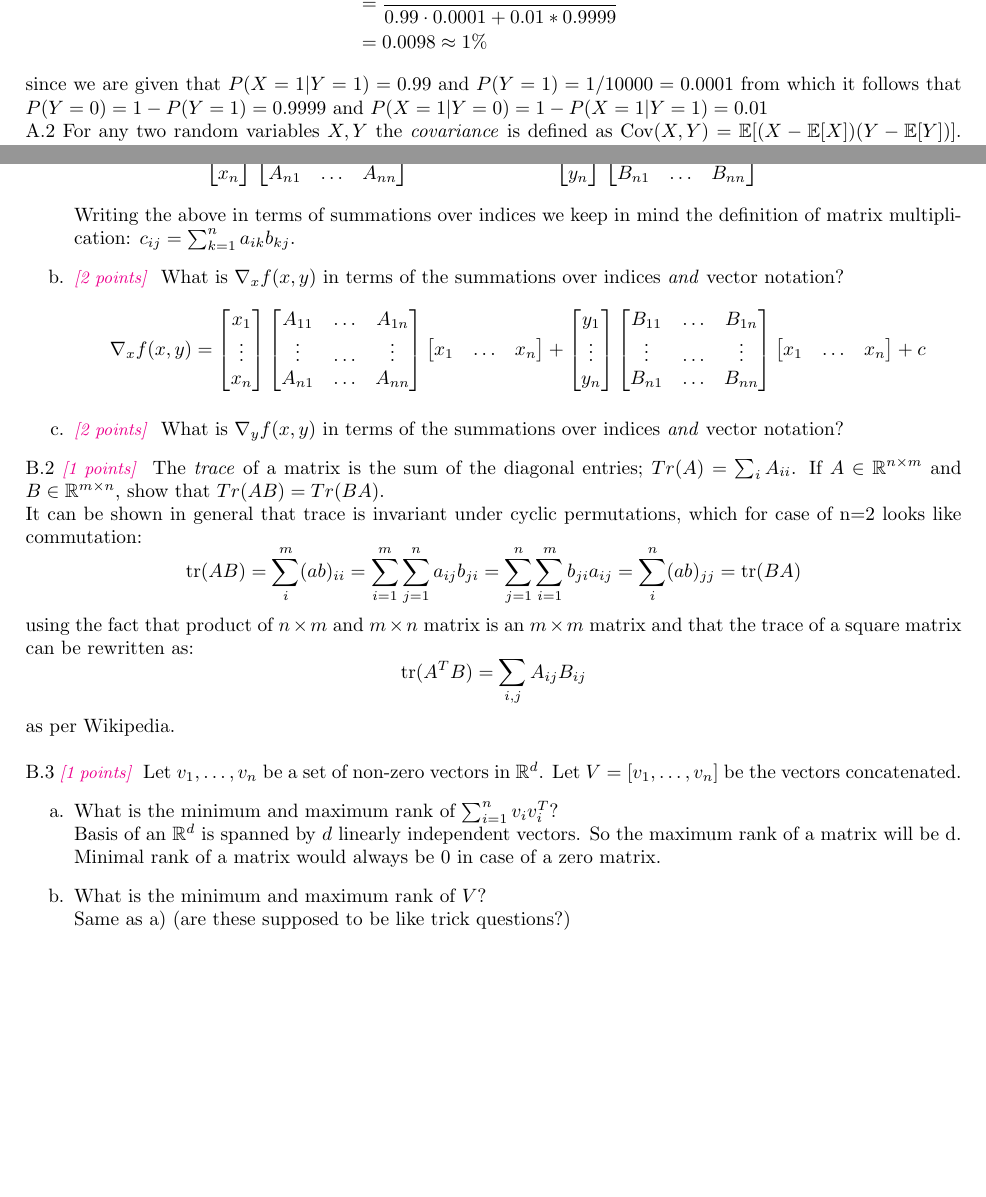
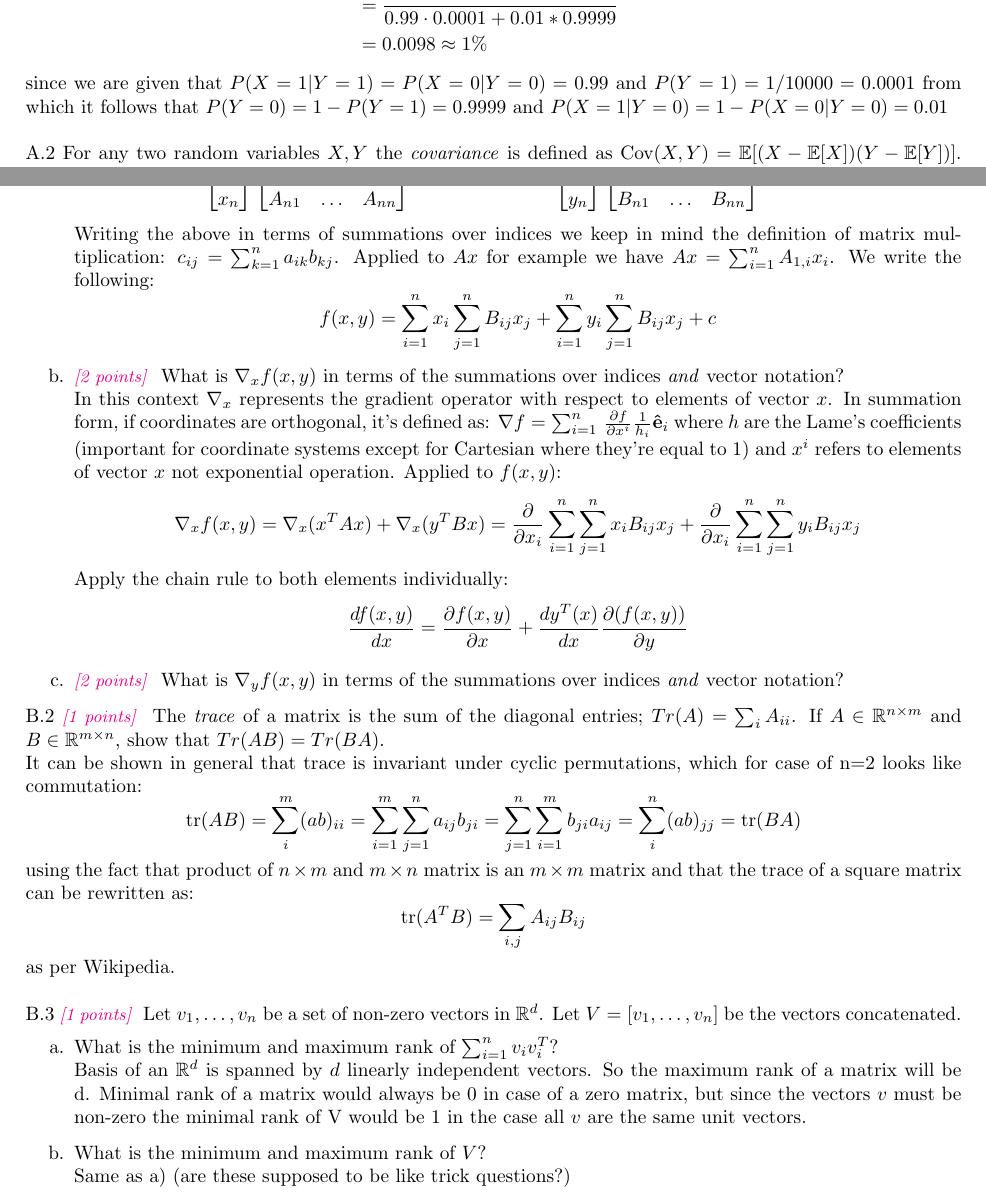
Before and after one commit to DinoBektesevic/CSE546_HW, a LaTeX document (main.tex): two parts of pages 1 and 7 of 9, joined at a grey line, cut so that both start at the same text, the shorter picture padded with empty space. Compiled offline with pdfLaTeX.

Commit message:
Updates from Overleaf

```diff
--- a/main.tex
+++ b/main.tex
@@ -72,9 +67,9 @@ Denoting $X=1$ as test result being positive and $Y=1$ as actually having the di
     &= \frac{0.99\cdot0.0001}{0.99\cdot0.0001 + 0.01*0.9999} \\
     &= 0.0098 \approx 1\%
 \end{align*}
-since we are given that $P(X=1|Y=1)=0.99$ and $P(Y=1)=1/10000=0.0001$ from which it follows that $P(Y=0)=1-P(Y=1)=0.9999$ and $P(X=1|Y=0)=1-P(X=1|Y=1)=0.01$
-
-
+since we are given that $P(X=1|Y=1)=P(X=0|Y=0)=0.99$ and $P(Y=1)=1/10000=0.0001$ from which it follows that $P(Y=0)=1-P(Y=1)=0.9999$ and $P(X=1|Y=0)=1-P(X=0|Y=0)=0.01$
+\newline
+\newline
 A.2 For any two random variables $X,Y$ the \emph{covariance} is defined as $\text{Cov}(X,Y)=\E[(X-\E[X])(Y-\E[Y])]$. You may assume $X$ and $Y$ take on a discrete values if you find that is easier to work with.
     \begin{enumerate}
          \item \points{1} If $\E[Y|X=x] = x$ show that $\text{Cov}(X,Y) = \E[(X-\E[X])^2]$.
@@ -287,28 +282,27 @@ plt.grid()
 
 \newpage
 A.10 For possibly non-symmetric $\mat{A}, \mat{B} \in \R^{n \times n}$ and $c \in \R$, let $f(x, y) = x^T \mat{A} x + y^T \mat{B} x + c$. Define $\nabla_z f(x,y) = \begin{bmatrix} \frac{\partial f(x,y)}{\partial z_1} & \frac{\partial f(x,y)}{\partial z_2} & \dots & \frac{\partial f(x,y)}{\partial z_n} \end{bmatrix}^T$.
+
+
 \begin{enumerate}
 	\item \points{2} Explicitly write out the function $f(x, y)$ in terms of the components $A_{i,j}$ and $B_{i,j}$ using appropriate summations over the indices.\\
 	Not sure what is meant by this but this is how the function would look like written out "explicitly":
 	$$
 	f(x, y) =
-	\begin{bmatrix} x_1  \\ \vdots \\ x_n \end{bmatrix} \begin{bmatrix} A_{11} & \hdots & A_{1n} \\ \vdots & \hdots & \vdots \\ A_{n1} & \hdots & A_{nn}\end{bmatrix} \begin{bmatrix} x_1  & \hdots & x_n \end{bmatrix}
+	\begin{bmatrix} x_1  \\ \vdots \\ x_n \end{bmatrix} \begin{bmatrix} A_{11} & \hdots & A_{1n} \\ \vdots & \ddots & \vdots \\ A_{n1} & \hdots & A_{nn}\end{bmatrix} \begin{bmatrix} x_1  & \hdots & x_n \end{bmatrix}
 	+
-	\begin{bmatrix} y_1  \\ \vdots \\ y_n \end{bmatrix} \begin{bmatrix} B_{11} & \hdots & B_{1n} \\ \vdots & \hdots & \vdots \\ B_{n1} & \hdots & B_{nn}\end{bmatrix} \begin{bmatrix} x_1  & \hdots & x_n \end{bmatrix}
+	\begin{bmatrix} y_1  \\ \vdots \\ y_n \end{bmatrix} \begin{bmatrix} B_{11} & \hdots & B_{1n} \\ \vdots & \ddots & \vdots \\ B_{n1} & \hdots & B_{nn}\end{bmatrix} \begin{bmatrix} x_1  & \hdots & x_n \end{bmatrix}
 	+
 	c \\
 	$$
-	Writing the above in terms of summations over indices we keep in mind the definition of matrix multiplication: $c_{ij} = \sum_{k=1}^n a_{ik}b_{kj}$.
+	Writing the above in terms of summations over indices we keep in mind the definition of matrix multiplication: $c_{ij} = \sum_{k=1}^n a_{ik}b_{kj}$. Applied to $Ax$ for example we have $Ax=\sum_{i=1}^n A_{1,i}x_i$. We write the following:
+	$$ f(x, y) = \sum_{i=1}^n x_i \sum_{j=1}^n B_{ij}x_j + \sum_{i=1}^n y_i \sum_{j=1}^n B_{ij}x_j + c$$
 
-	\item \points{2} What is $\nabla_x f(x,y)$ in terms of the summations over indices \emph{and} vector notation?
-	$$
-	\nabla_x f(x, y) =
-	\begin{bmatrix} x_1  \\ \vdots \\ x_n \end{bmatrix} \begin{bmatrix} A_{11} & \hdots & A_{1n} \\ \vdots & \hdots & \vdots \\ A_{n1} & \hdots & A_{nn}\end{bmatrix} \begin{bmatrix} x_1  & \hdots & x_n \end{bmatrix}
-	+
-	\begin{bmatrix} y_1  \\ \vdots \\ y_n \end{bmatrix} \begin{bmatrix} B_{11} & \hdots & B_{1n} \\ \vdots & \hdots & \vdots \\ B_{n1} & \hdots & B_{nn}\end{bmatrix} \begin{bmatrix} x_1  & \hdots & x_n \end{bmatrix}
-	+
-	c \\
-	$$
+	\item \points{2} What is $\nabla_x f(x,y)$ in terms of the summations over indices \emph{and} vector notation?\\
+	In this context $\nabla_x$ represents the gradient operator with respect to elements of vector $x$. In summation form, if coordinates are orthogonal, it's defined as: $\nabla f = \sum_{i=1}^n \, \frac{\partial f}{\partial x^{i}}\frac{1}{h_i}\mathbf{\hat{e}}_i$ where $h$ are the Lame's coefficients (important for coordinate systems except for Cartesian where they're equal to 1) and $x^i$ refers to elements of vector $x$ not exponential operation. Applied to $f(x,y)$:
+	$$ \nabla_x f(x, y) = \nabla_x (x^TAx) + \nabla_x (y^TBx) = \frac{\partial}{\partial x_i}\sum_{i=1}^n\sum_{j=1}^n x_iB_{ij}x_j + \frac{\partial}{\partial x_i}\sum_{i=1}^n \sum_{j=1}^n y_iB_{ij}x_j $$
+	Apply the chain rule to both elements individually:
+	$$\frac{df(x,y)}{d x} = \frac{\partial f(x,y)}{\partial x} + \dfrac{dy^T(x)}{d x} \frac{\partial (f(x,y))}{\partial y}$$
 	\item \points{2} What is $\nabla_y f(x,y)$ in terms of the summations over indices \emph{and} vector notation?
 \end{enumerate}
 
@@ -322,7 +316,7 @@ as per Wikipedia.\\
 B.3 \points{1} Let $v_1,\dots,v_n$ be a set of non-zero vectors in $\mathbb{R}^d$. Let $V = [v_1,\dots,v_n]$ be the vectors concatenated.
     \begin{enumerate}
         \item What is the minimum and maximum rank of $\sum_{i=1}^n v_i v_i^T$? \\
-        Basis of an $\mathbb{R}^d$ is spanned by $d$ linearly independent vectors. So the maximum rank of a matrix will be d. Minimal rank of a matrix would always be 0 in case of a zero matrix.
+        Basis of an $\mathbb{R}^d$ is spanned by $d$ linearly independent vectors. So the maximum rank of a matrix will be d. Minimal rank of a matrix would always be 0 in case of a zero matrix, but since the vectors $v$ must be non-zero the minimal rank of V would be 1 in the case all $v$ are the same unit vectors.
         \item What is the minimum and maximum rank of $V$? \\
         Same as a) (are these supposed to be like trick questions?)
         \item Let $A \in \mathbb{R}^{D \times d}$ for $D > d$. What is the minimum and maximum rank of $\sum_{i=1}^n (A v_i) (A v_i)^T$?
```
Also changed, not shown: main.tex (13 more changed lines).
